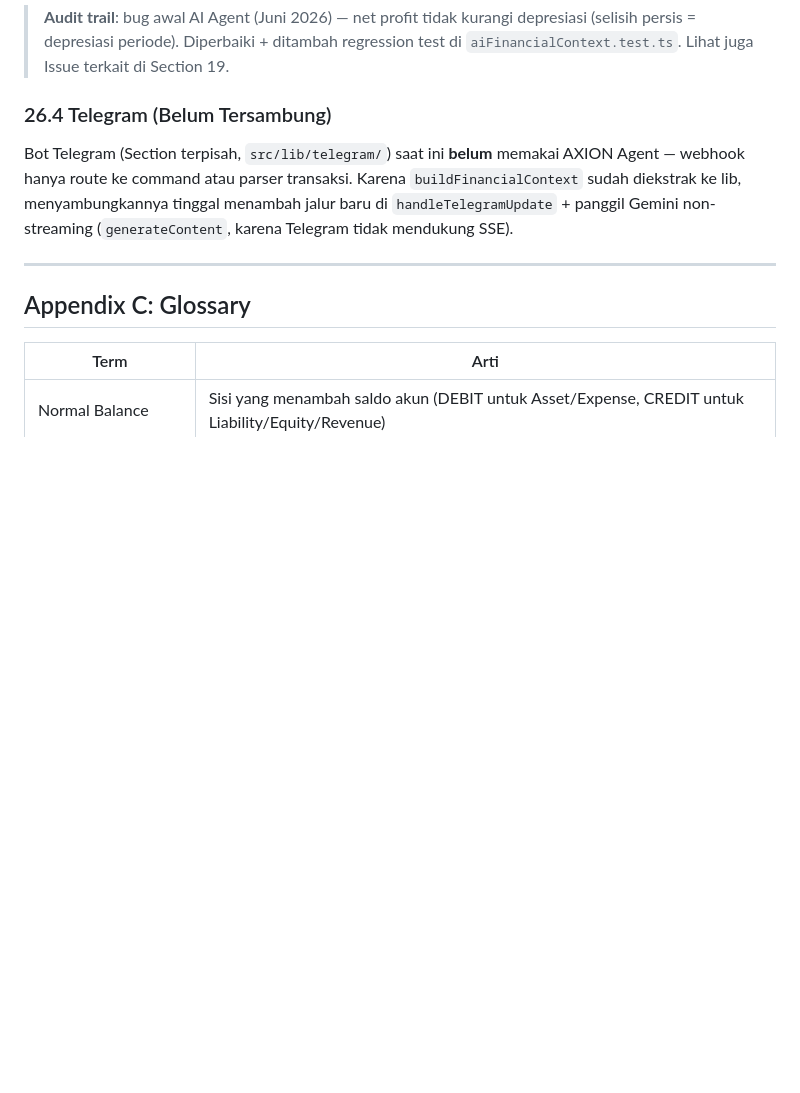
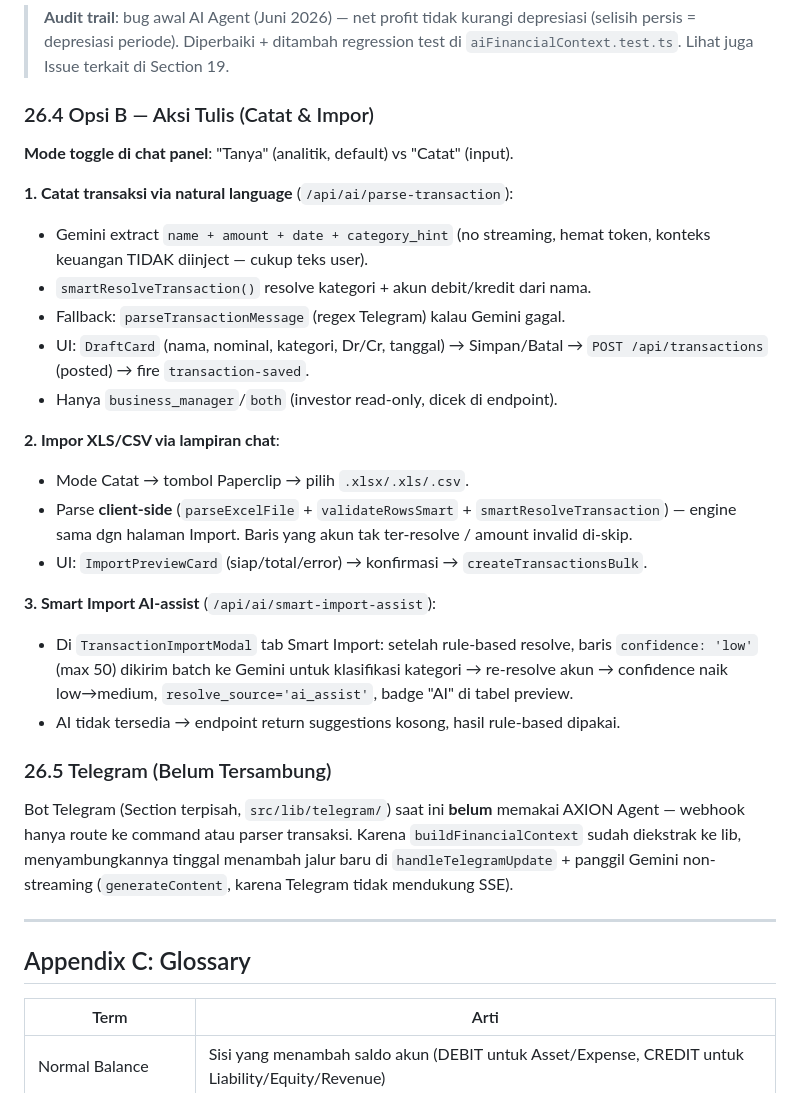
Before and after one commit to imamabdrsyd/katalis-ventura, a Markdown page: docs/ACCOUNTING_LOGIC.md, the part around one of its changes. Drawn GitHub-style; blank space fills up the shorter version.

Commit message:
docs: update Section 26 — AXION Agent Opsi B (catat/impor transaksi)

```diff
--- a/docs/ACCOUNTING_LOGIC.md
+++ b/docs/ACCOUNTING_LOGIC.md
@@ -3018,7 +3031,34 @@ Query transaksi di route handler memakai JOIN penuh
 > regression test di `aiFinancialContext.test.ts`. Lihat juga Issue terkait
 > di Section 19.
 
-### 26.4 Telegram (Belum Tersambung)
+### 26.4 Opsi B — Aksi Tulis (Catat & Impor)
+
+**Mode toggle di chat panel**: "Tanya" (analitik, default) vs "Catat" (input).
+
+**1. Catat transaksi via natural language** (`/api/ai/parse-transaction`):
+- Gemini extract `name + amount + date + category_hint` (no streaming, hemat token,
+  konteks keuangan TIDAK diinject — cukup teks user).
+- `smartResolveTransaction()` resolve kategori + akun debit/kredit dari nama.
+- Fallback: `parseTransactionMessage` (regex Telegram) kalau Gemini gagal.
+- UI: `DraftCard` (nama, nominal, kategori, Dr/Cr, tanggal) → Simpan/Batal →
+  `POST /api/transactions` (posted) → fire `transaction-saved`.
+- Hanya `business_manager`/`both` (investor read-only, dicek di endpoint).
+
+**2. Impor XLS/CSV via lampiran chat**:
+- Mode Catat → tombol Paperclip → pilih `.xlsx/.xls/.csv`.
+- Parse **client-side** (`parseExcelFile` + `validateRowsSmart` +
+  `smartResolveTransaction`) — engine sama dgn halaman Import. Baris yang akun
+  tak ter-resolve / amount invalid di-skip.
+- UI: `ImportPreviewCard` (siap/total/error) → konfirmasi → `createTransactionsBulk`.
+
+**3. Smart Import AI-assist** (`/api/ai/smart-import-assist`):
+- Di `TransactionImportModal` tab Smart Import: setelah rule-based resolve,
+  baris `confidence: 'low'` (max 50) dikirim batch ke Gemini untuk klasifikasi
+  kategori → re-resolve akun → confidence naik low→medium, `resolve_source='ai_assist'`,
+  badge "AI" di tabel preview.
+- AI tidak tersedia → endpoint return suggestions kosong, hasil rule-based dipakai.
+
+### 26.5 Telegram (Belum Tersambung)
 
 Bot Telegram (Section terpisah, `src/lib/telegram/`) saat ini **belum** memakai
 AXION Agent — webhook hanya route ke command atau parser transaksi. Karena
```
Also changed, not shown: other parts of docs/ACCOUNTING_LOGIC.md (+17 -4 lines).
